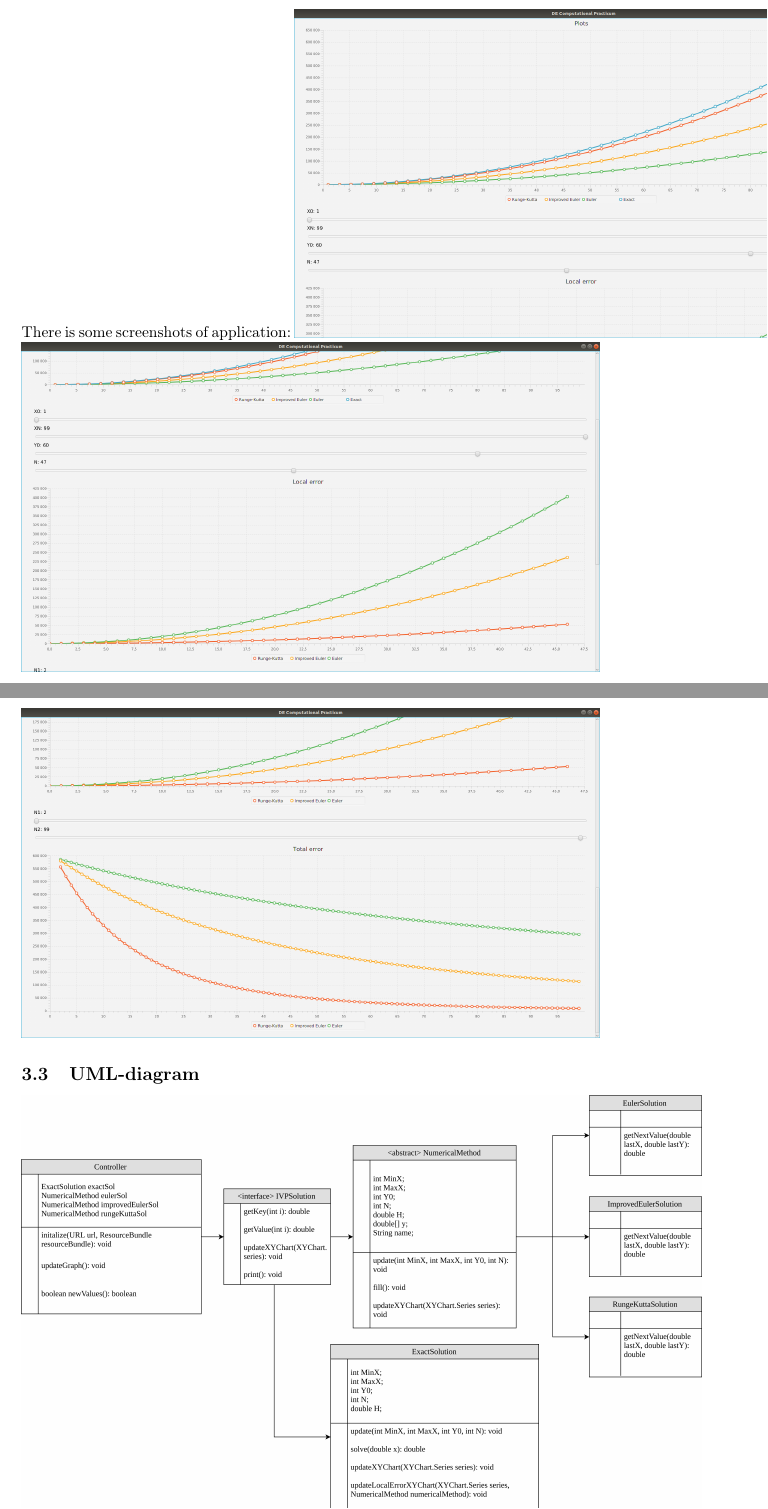
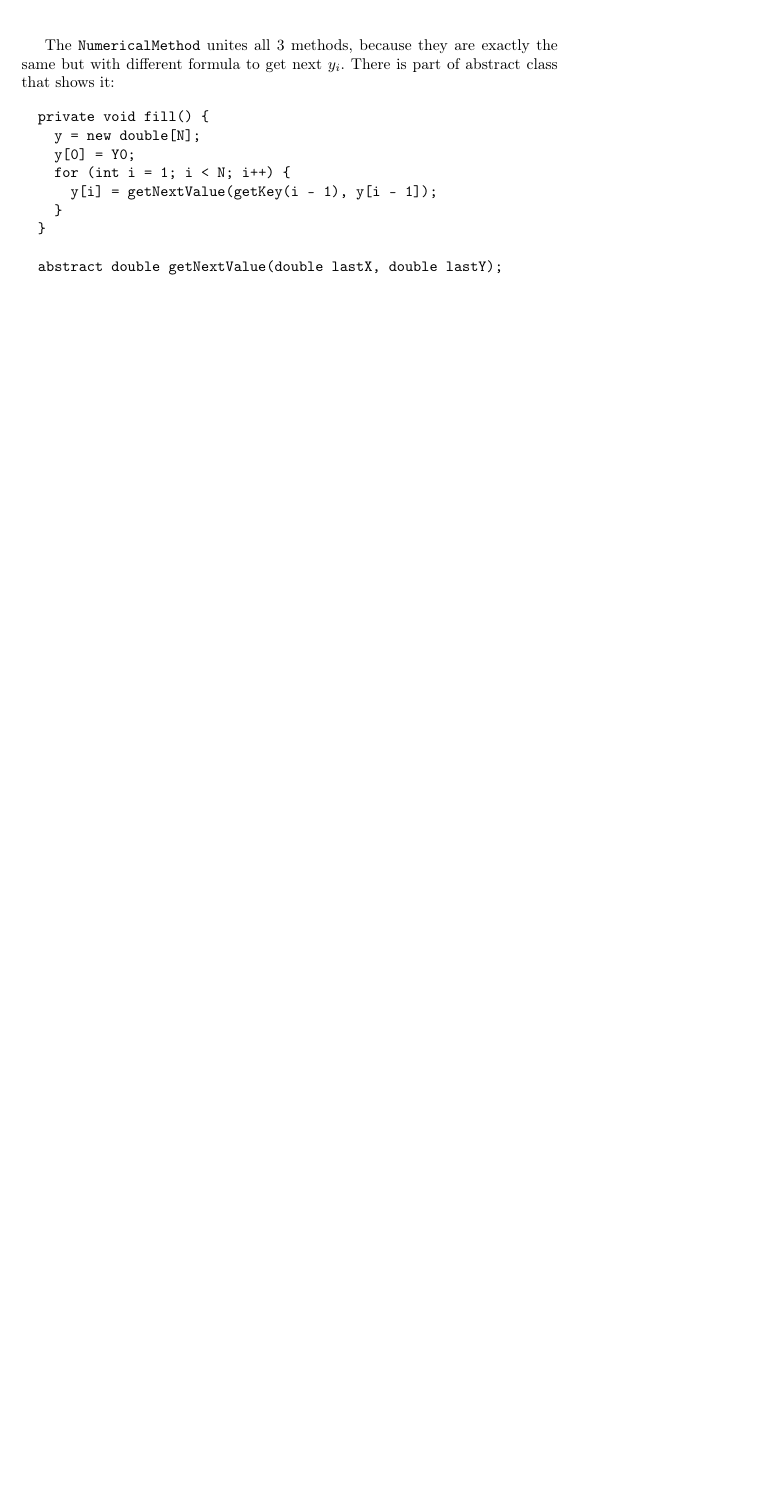
Before and after one commit to Tumypmyp/DE_Practicum, a LaTeX document (files/Report.tex): two parts of pages 4 and 5 of 5 before the commit and part of page 5 of 5 after it, the two joined at a grey line, cut at the place of the change, the shorter picture padded with empty space. Compiled offline with pdfLaTeX.

Commit message:
Added more text

```diff
--- a/files/Report.tex
+++ b/files/Report.tex
@@ -1,14 +1,11 @@
 \documentclass{article}
 
-\usepackage[utf8]{inputenc} % если ваш файл содержит русский текст, нужно указать кодировку
-\usepackage[russian]{babel} % для того, чтобы писать русский текст
-\usepackage{amsmath} % для команды equation*
-\usepackage{hyperref} % для вставки ссылок
+\usepackage[russian]{babel}
+\usepackage{amsmath}
+\usepackage{hyperref}
 \usepackage{graphicx}
 \usepackage{mathtools}
 
-% \usepackage[utf8]{inputenc}
-% \usepackage[english]{babel}
 
 \usepackage[dvipsnames]{xcolor}
 
@@ -97,14 +102,20 @@ that just updates solution for comparation:
 
 \end{verbatim}
 
+The \texttt{NumericalMethod} unites all 3 methods, because they are exactly the same
+but with different formula to get next $y_i$. There is part of abstract class that shows it:
+
+\begin{verbatim}
+  private void fill() {
+    y = new double[N];
+    y[0] = Y0;
+    for (int i = 1; i < N; i++) {
+      y[i] = getNextValue(getKey(i - 1), y[i - 1]);
+    }
+  }
+
+  abstract double getNextValue(double lastX, double lastY);
+\end{verbatim}
 
 
-\subsection{Application}
-There is some screenshots of application:
-\includegraphics[scale=0.2]{Plots.png}
-\includegraphics[scale=0.2]{LocalErrors.png}
-\includegraphics[scale=0.2]{TotalErrors.png}
-\subsection{UML-diagram}
-\includegraphics[scale=0.5]{UML.png}
-
 \end{document}
```
Also changed, not shown: files/Report.pdf, files/Report.tex (20 more changed lines). Lines whose indentation alone changed are shown as unchanged.
